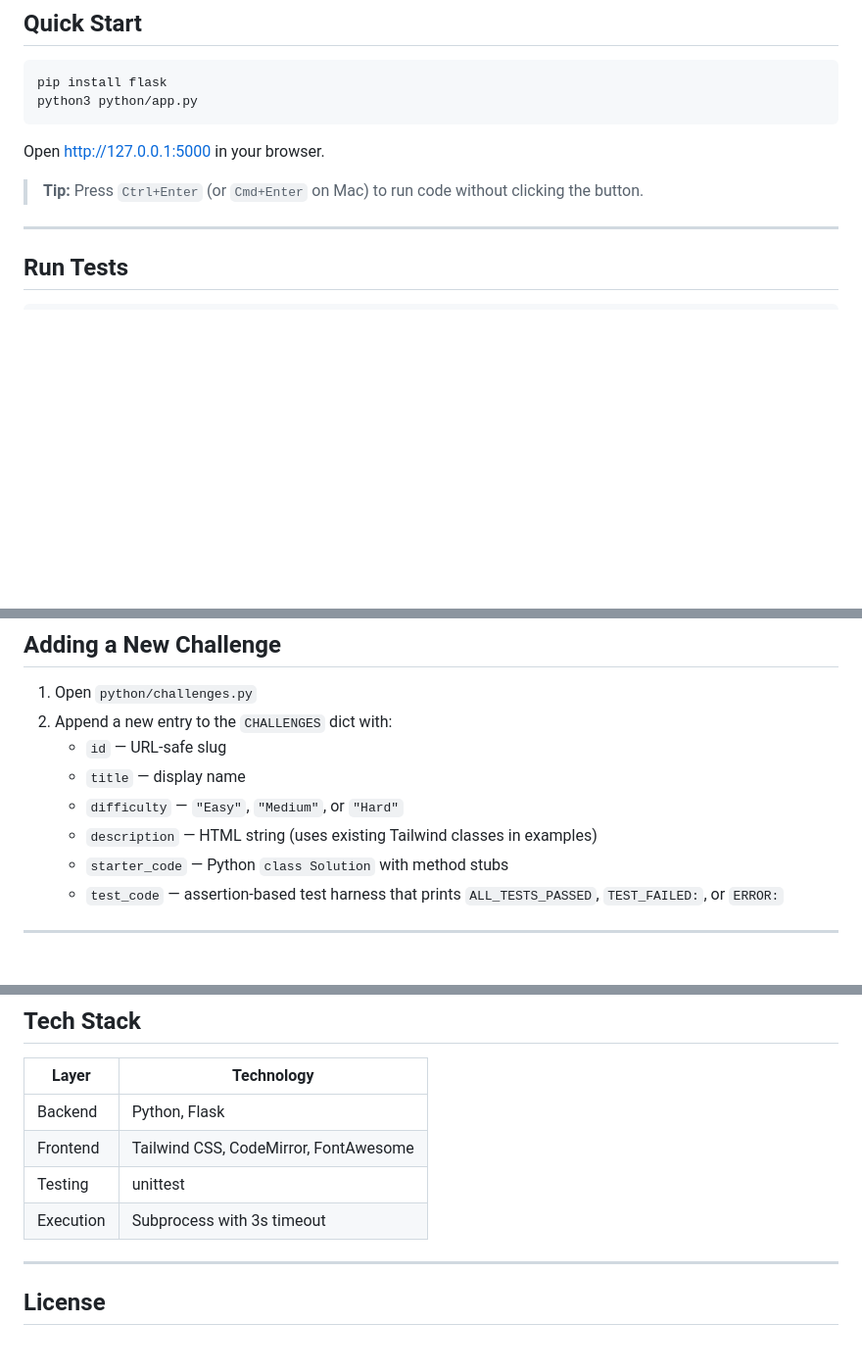
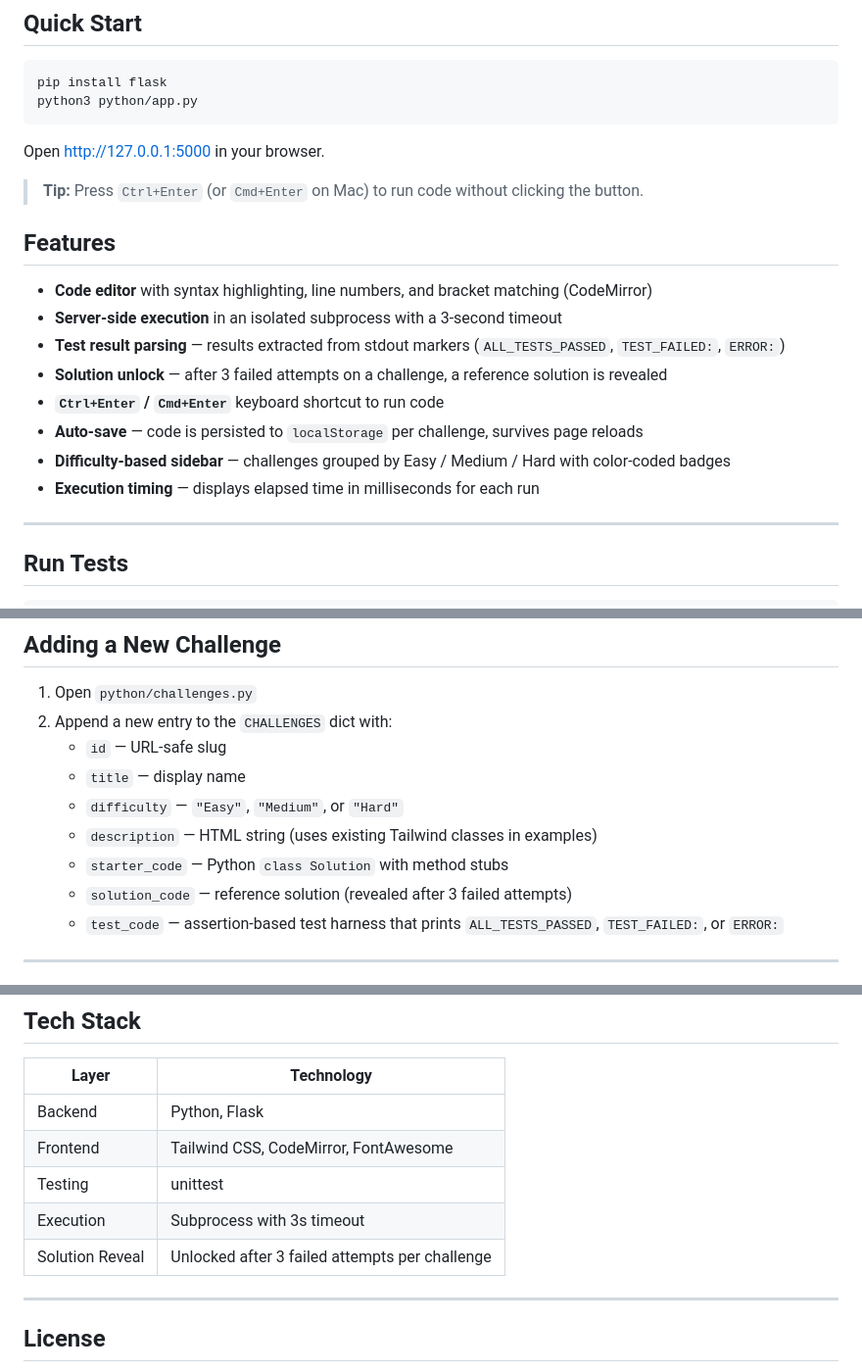
Before and after one commit to shreyashp47/OpenCodeLeet, a Markdown page: README.md, 3 parts joined by grey strips. Shown at 98% size. GitHub-like rendering; blank space fills up the shorter version.

Commit message:
Update README with solution reveal feature and expanded features section

```diff
--- a/README.md
+++ b/README.md
@@ -41,6 +41,17 @@ Open [http://127.0.0.1:5000](http://127.0.0.1:5000) in your browser.
 
 > **Tip:** Press `Ctrl+Enter` (or `Cmd+Enter` on Mac) to run code without clicking the button.
 
+## Features
+
+- **Code editor** with syntax highlighting, line numbers, and bracket matching (CodeMirror)
+- **Server-side execution** in an isolated subprocess with a 3-second timeout
+- **Test result parsing** — results extracted from stdout markers (`ALL_TESTS_PASSED`, `TEST_FAILED:`, `ERROR:`)
+- **Solution unlock** — after 3 failed attempts on a challenge, a reference solution is revealed
+- **`Ctrl+Enter` / `Cmd+Enter`** keyboard shortcut to run code
+- **Auto-save** — code is persisted to `localStorage` per challenge, survives page reloads
+- **Difficulty-based sidebar** — challenges grouped by Easy / Medium / Hard with color-coded badges
+- **Execution timing** — displays elapsed time in milliseconds for each run
+
 ---
 
 ## Run Tests
@@ -60,6 +71,7 @@ python3 python/test_app.py
    - `difficulty` — `"Easy"`, `"Medium"`, or `"Hard"`
    - `description` — HTML string (uses existing Tailwind classes in examples)
    - `starter_code` — Python `class Solution` with method stubs
+   - `solution_code` — reference solution (revealed after 3 failed attempts)
    - `test_code` — assertion-based test harness that prints `ALL_TESTS_PASSED`, `TEST_FAILED:`, or `ERROR:`
 
 ---
@@ -89,6 +101,7 @@ python3 python/test_app.py
 | Frontend | Tailwind CSS, CodeMirror, FontAwesome |
 | Testing | unittest |
 | Execution | Subprocess with 3s timeout |
+| Solution Reveal | Unlocked after 3 failed attempts per challenge |
 
 ---
 
```
